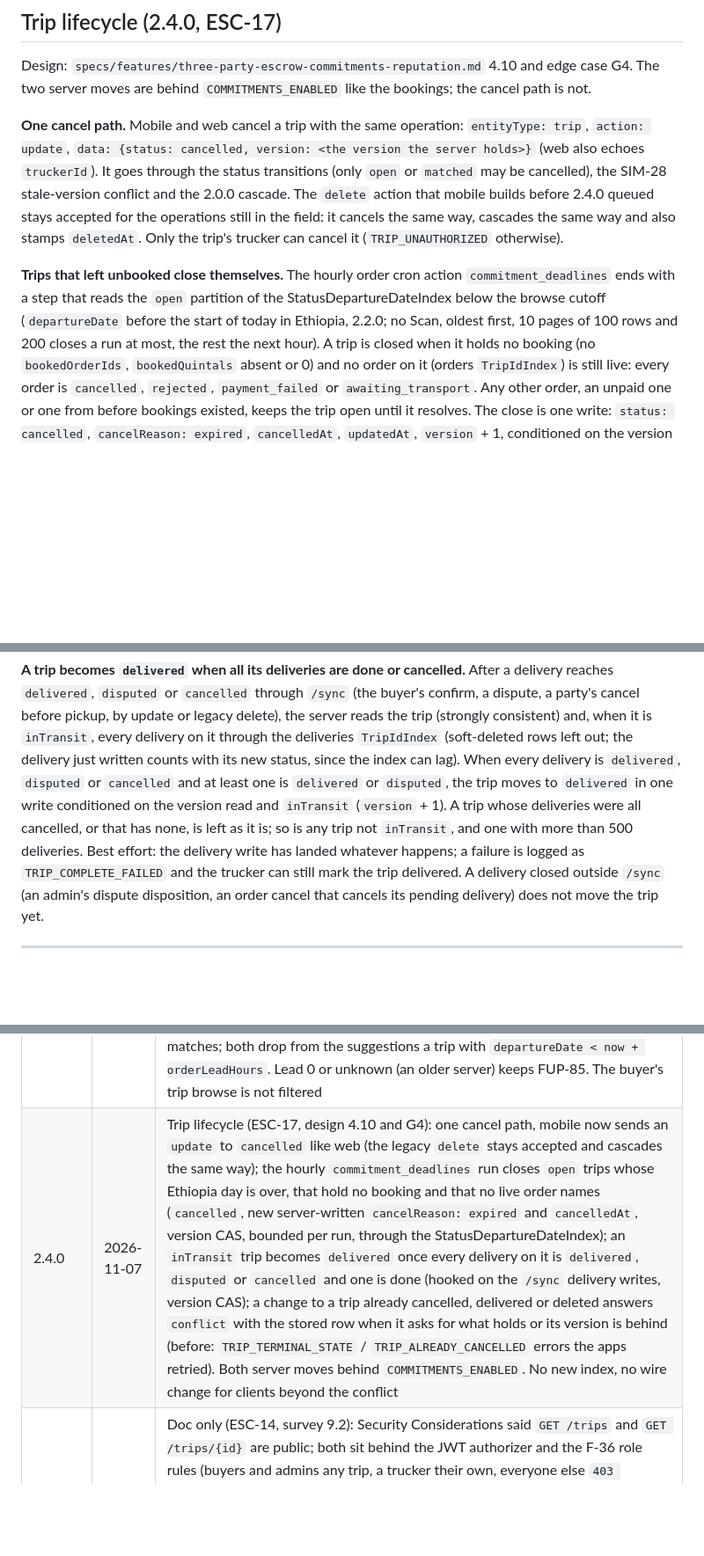
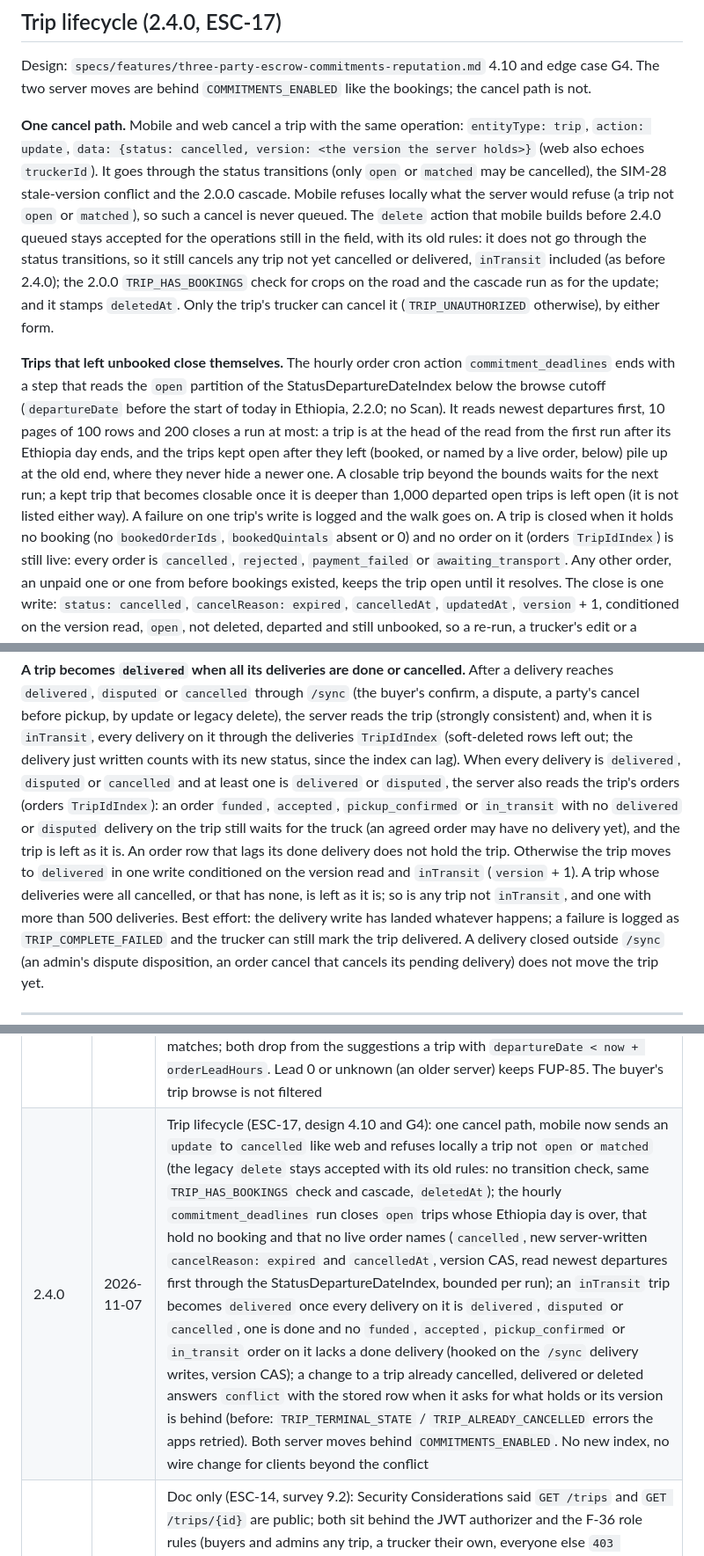
Before and after one commit to mitikutesh/WeredaConnect, a Markdown page: specs/contracts/trip-listing-api.md, 3 parts joined by grey strips. Shown at 88% size. GitHub-like rendering; blank space fills up the shorter version.

Commit message:
docs(docs): trip-listing-api 2.4.0 review fixes (ESC-17)
The legacy delete keeps its old rules (no transition check, so it still
cancels an inTransit trip; same TRIP_HAS_BOOKINGS check and cascade;
deletedAt), mobile refuses locally what the update path refuses, the
departed-trip walk reads newest first with its bounds spelled out, and a
trip is not auto-delivered while an order on it waits for the truck.

Co-Authored-By: Claude Opus 5.5 <noreply@anthropic.com>

```diff
--- a/specs/contracts/trip-listing-api.md
+++ b/specs/contracts/trip-listing-api.md
@@ -394,14 +394,23 @@ server moves are behind `COMMITMENTS_ENABLED` like the bookings; the cancel path
 **One cancel path.** Mobile and web cancel a trip with the same operation: `entityType: trip`,
 `action: update`, `data: {status: cancelled, version: <the version the server holds>}` (web also echoes
 `truckerId`). It goes through the status transitions (only `open` or `matched` may be cancelled), the
-SIM-28 stale-version conflict and the 2.0.0 cascade. The `delete` action that mobile builds before 2.4.0
-queued stays accepted for the operations still in the field: it cancels the same way, cascades the same
-way and also stamps `deletedAt`. Only the trip's trucker can cancel it (`TRIP_UNAUTHORIZED` otherwise).
+SIM-28 stale-version conflict and the 2.0.0 cascade. Mobile refuses locally what the server would refuse
+(a trip not `open` or `matched`), so such a cancel is never queued. The `delete` action that mobile
+builds before 2.4.0 queued stays accepted for the operations still in the field, with its old rules: it
+does not go through the status transitions, so it still cancels any trip not yet cancelled or delivered,
+`inTransit` included (as before 2.4.0); the 2.0.0 `TRIP_HAS_BOOKINGS` check for crops on the road and the
+cascade run as for the update; and it stamps `deletedAt`. Only the trip's trucker can cancel it
+(`TRIP_UNAUTHORIZED` otherwise), by either form.
 
 **Trips that left unbooked close themselves.** The hourly order cron action `commitment_deadlines`
 ends with a step that reads the `open` partition of the StatusDepartureDateIndex below the browse
-cutoff (`departureDate` before the start of today in Ethiopia, 2.2.0; no Scan, oldest first, 10 pages of
-100 rows and 200 closes a run at most, the rest the next hour). A trip is closed when it holds no
+cutoff (`departureDate` before the start of today in Ethiopia, 2.2.0; no Scan). It reads newest
+departures first, 10 pages of 100 rows and 200 closes a run at most: a trip is at the head of the read
+from the first run after its Ethiopia day ends, and the trips kept open after they left (booked, or
+named by a live order, below) pile up at the old end, where they never hide a newer one. A closable trip
+beyond the bounds waits for the next run; a kept trip that becomes closable once it is deeper than 1,000
+departed open trips is left open (it is not listed either way). A failure on one trip's write is logged
+and the walk goes on. A trip is closed when it holds no
 booking (no `bookedOrderIds`, `bookedQuintals` absent or 0) and no order on it (orders `TripIdIndex`) is
 still live: every order is `cancelled`, `rejected`, `payment_failed` or `awaiting_transport`. Any other
 order, an unpaid one or one from before bookings existed, keeps the trip open until it resolves. The
@@ -419,10 +428,13 @@ answer of its next change.
 before pickup, by update or legacy delete), the server reads the trip (strongly consistent) and, when it
 is `inTransit`, every delivery on it through the deliveries `TripIdIndex` (soft-deleted rows left out;
 the delivery just written counts with its new status, since the index can lag). When every delivery is
-`delivered`, `disputed` or `cancelled` and at least one is `delivered` or `disputed`, the trip moves to
-`delivered` in one write conditioned on the version read and `inTransit` (`version` + 1). A trip whose
-deliveries were all cancelled, or that has none, is left as it is; so is any trip not `inTransit`, and
-one with more than 500 deliveries. Best effort: the delivery write has landed whatever happens; a
+`delivered`, `disputed` or `cancelled` and at least one is `delivered` or `disputed`, the server also reads
+the trip's orders (orders `TripIdIndex`): an order `funded`, `accepted`, `pickup_confirmed` or
+`in_transit` with no `delivered` or `disputed` delivery on the trip still waits for the truck (an agreed
+order may have no delivery yet), and the trip is left as it is. An order row that lags its done delivery
+does not hold the trip. Otherwise the trip moves to `delivered` in one write conditioned on the version
+read and `inTransit` (`version` + 1). A trip whose deliveries were all cancelled, or that has none, is left
+as it is; so is any trip not `inTransit`, and one with more than 500 deliveries. Best effort: the delivery write has landed whatever happens; a
 failure is logged as `TRIP_COMPLETE_FAILED` and the trucker can still mark the trip delivered. A
 delivery closed outside `/sync` (an admin's dispute disposition, an order cancel that cancels its
 pending delivery) does not move the trip yet.
@@ -563,7 +575,7 @@ Common route patterns:
 | 2.2.0 | 2026-11-04 | Trips that left (L-7): seen live, `GET /trips?status=open` listed departures from 2026-07-14 to 2026-11-01 as open. The browse of `open` now returns only trips with `departureDate` at or after the start of today in Ethiopia (Africa/Addis_Ababa), so a trip stays listed all of its day; the cutoff is in the key condition, not a filter; a `nextToken` from before Ethiopia midnight still works. The trucker's own list, `GET /trips/{id}` and other statuses are unchanged. An order create naming a trip that has left is refused with `ORDER_TRIP_NOT_ELIGIBLE` whatever `COMMITMENTS_ENABLED` (`order-lifecycle.md` 2.3.0, `sync-protocol.md` 1.34.0). Mobile and web apply the same cutoff to their open trips (cache and web reads), mark a trucker's open trip with a passed day as "Date passed" with the trips still ahead listed first, and check a chosen truck (open, not left, room for the quantity) before an order is placed. The buyer's cache no longer keeps open trips that left, so by-id reads from it (conversation trip context, live trip vehicle line) come back empty for them. The cutoff uses the device clock; the apps keep no server time offset |
 | 2.2.1 | 2026-11-06 | Release on the escrow cancels (FUP-123): the auto-refund sweep's cancel of a stale `funded` or `awaiting_transport` order, and the refund settlement's cancel before pickup (a `buyer_wins` verdict, an admin refund), now release the order's booking like the sync cancels; before, the trip kept a phantom booking, read too little room, and a full trip could stay `matched`. Behind `COMMITMENTS_ENABLED` like every booking write. Server only, no wire change, no client change |
 | 2.3.0 | 2026-11-06 | The order lead on the browse (FUP-122): with `COMMITMENTS_ENABLED` on, an order create refuses a trip departing in under 24 hours (2.0.0), but the buyer's match suggestions still offered such trips (FUP-85 keeps a trip leaving today all day), so a buyer could pick a truck the server then refused. `GET /trips` now returns `orderLeadHours` on every page: 24 with the flag on, 0 off (`OrderCommitment.OrderLeadHours`, the same `ResponseWindow` the order create checks). The trips Lambda now gets `COMMITMENTS_ENABLED` too. Additive: older apps ignore it, and the list is unchanged. Mobile caches the last value from its trip pull (SharedPreferences, for offline matching) and web reads it with the trips it matches; both drop from the suggestions a trip with `departureDate < now + orderLeadHours`. Lead 0 or unknown (an older server) keeps FUP-85. The buyer's trip browse is not filtered |
-| 2.4.0 | 2026-11-07 | Trip lifecycle (ESC-17, design 4.10 and G4): one cancel path, mobile now sends an `update` to `cancelled` like web (the legacy `delete` stays accepted and cascades the same way); the hourly `commitment_deadlines` run closes `open` trips whose Ethiopia day is over, that hold no booking and that no live order names (`cancelled`, new server-written `cancelReason: expired` and `cancelledAt`, version CAS, bounded per run, through the StatusDepartureDateIndex); an `inTransit` trip becomes `delivered` once every delivery on it is `delivered`, `disputed` or `cancelled` and one is done (hooked on the `/sync` delivery writes, version CAS); a change to a trip already cancelled, delivered or deleted answers `conflict` with the stored row when it asks for what holds or its version is behind (before: `TRIP_TERMINAL_STATE` / `TRIP_ALREADY_CANCELLED` errors the apps retried). Both server moves behind `COMMITMENTS_ENABLED`. No new index, no wire change for clients beyond the conflict |
+| 2.4.0 | 2026-11-07 | Trip lifecycle (ESC-17, design 4.10 and G4): one cancel path, mobile now sends an `update` to `cancelled` like web and refuses locally a trip not `open` or `matched` (the legacy `delete` stays accepted with its old rules: no transition check, same `TRIP_HAS_BOOKINGS` check and cascade, `deletedAt`); the hourly `commitment_deadlines` run closes `open` trips whose Ethiopia day is over, that hold no booking and that no live order names (`cancelled`, new server-written `cancelReason: expired` and `cancelledAt`, version CAS, read newest departures first through the StatusDepartureDateIndex, bounded per run); an `inTransit` trip becomes `delivered` once every delivery on it is `delivered`, `disputed` or `cancelled`, one is done and no `funded`, `accepted`, `pickup_confirmed` or `in_transit` order on it lacks a done delivery (hooked on the `/sync` delivery writes, version CAS); a change to a trip already cancelled, delivered or deleted answers `conflict` with the stored row when it asks for what holds or its version is behind (before: `TRIP_TERMINAL_STATE` / `TRIP_ALREADY_CANCELLED` errors the apps retried). Both server moves behind `COMMITMENTS_ENABLED`. No new index, no wire change for clients beyond the conflict |
 | 2.3.1 | 2026-11-07 | Doc only (ESC-14, survey 9.2): Security Considerations said `GET /trips` and `GET /trips/{id}` are public; both sit behind the JWT authorizer and the F-36 role rules (buyers and admins any trip, a trucker their own, everyone else `403 TRIP_FORBIDDEN`). Browse and Get Single Trip now say that a caller without a valid token gets `401` from API Gateway (not `403`), list the `401` and `403` answers, show the `{"trip": {...}}` wrapper the server has always sent for `GET /trips/{id}`, and give that endpoint's error order (`404` before the role check). The status transition note that a matched cancel "re-opens matched listings" is left for ESC-17, which owns trip cancel. No wire change |
 
 ---
```
